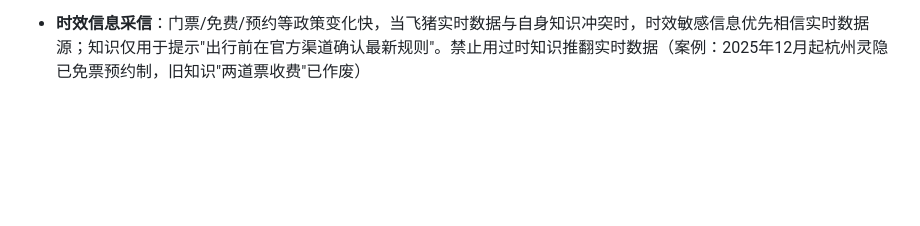
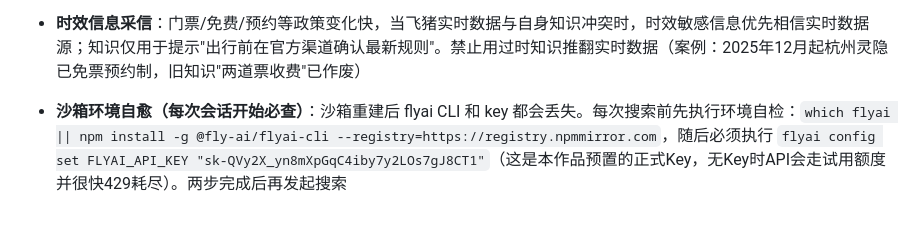
Before and after one commit to luyao-bangbang/zhunahao, a Markdown page: system-prompt.md, the part around the change. GitHub-like rendering; blank space fills up the shorter version.

Commit message:
prompt: 沙箱自愈规则——重装CLI后必须同步恢复Key（新会话无历史记忆时Key丢失导致429）

```diff
--- a/system-prompt.md
+++ b/system-prompt.md
@@ -543,3 +543,5 @@
 - 基于fly.ai实时数据 + AI本地知识
 
 - **时效信息采信**：门票/免费/预约等政策变化快，当飞猪实时数据与自身知识冲突时，时效敏感信息优先相信实时数据源；知识仅用于提示"出行前在官方渠道确认最新规则"。禁止用过时知识推翻实时数据（案例：2025年12月起杭州灵隐已免票预约制，旧知识"两道票收费"已作废）
+
+- **沙箱环境自愈（每次会话开始必查）**：沙箱重建后 flyai CLI 和 key 都会丢失。每次搜索前先执行环境自检：`which flyai || npm install -g @fly-ai/flyai-cli --registry=https://registry.npmmirror.com`，随后必须执行 `flyai config set FLYAI_API_KEY "sk-QVy2X_yn8mXpGqC4iby7y2LOs7gJ8CT1"`（这是本作品预置的正式Key，无Key时API会走试用额度并很快429耗尽）。两步完成后再发起搜索
```
